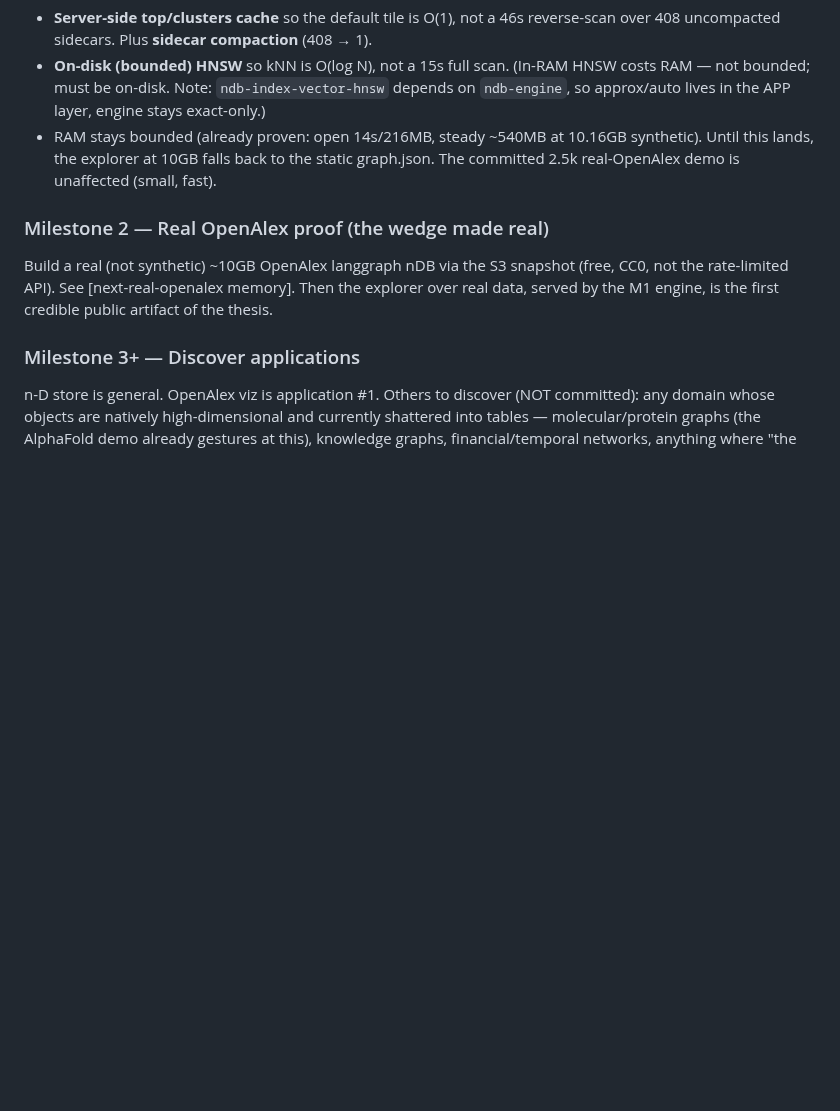
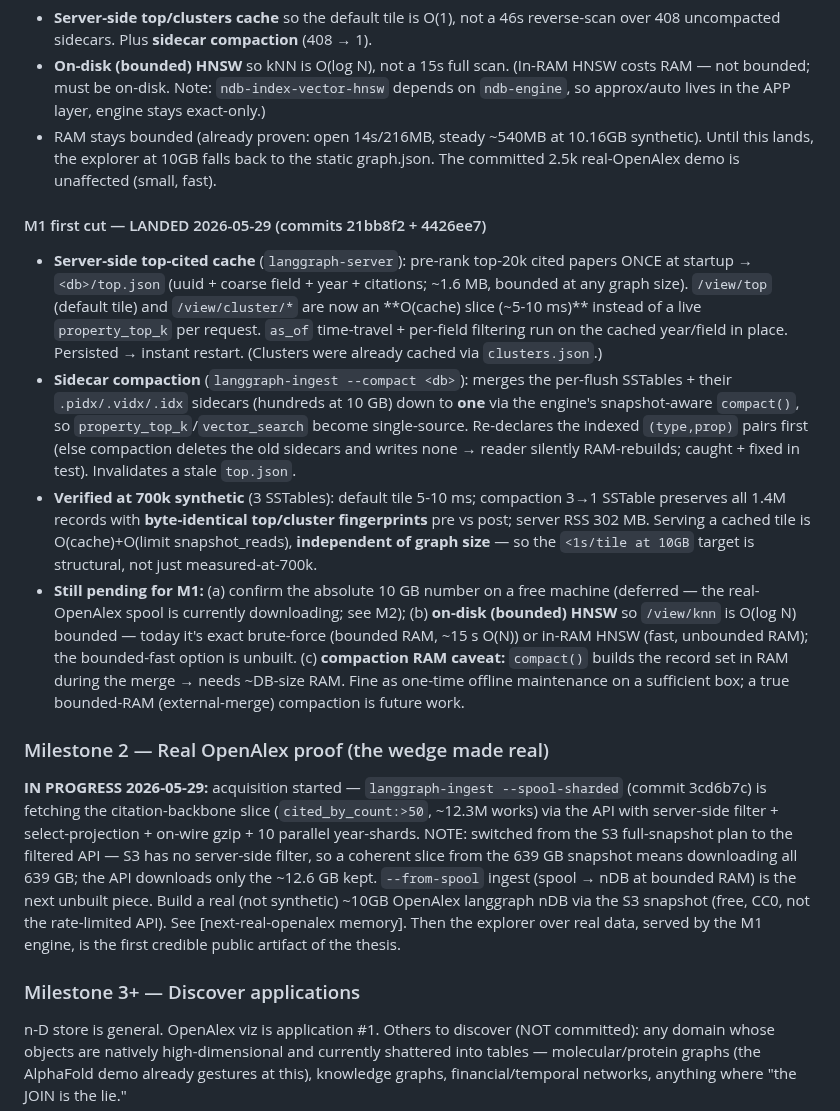
Before and after one commit to goldrag1/nDB, a Markdown page: docs/specs/2026-05-29-ndb-thesis-and-wedge.md, the part around the change. Rendered like a GitHub page; blank space fills up the shorter version.

Commit message:
docs(spec): record M1 first cut landed + M2 acquisition in progress
M1: server-side top-cited cache + langgraph-ingest --compact verified at 700k
(O(1) tile, 3->1 sidecars, identical fingerprints, bounded RSS); structural
<1s/tile. Pending: 10GB confirmation, on-disk HNSW, compaction RAM caveat.
M2: --spool-sharded acquisition running (API filtered slice, not S3 snapshot).

Co-Authored-By: Claude Opus 4.8 (1M context) <noreply@anthropic.com>

```diff
--- a/docs/specs/2026-05-29-ndb-thesis-and-wedge.md
+++ b/docs/specs/2026-05-29-ndb-thesis-and-wedge.md
@@ -168,7 +168,35 @@ The server must serve a 10GB graph at <1s/tile. Concretely:
 Until this lands, the explorer at 10GB falls back to the static graph.json. The committed 2.5k
 real-OpenAlex demo is unaffected (small, fast).
 
+#### M1 first cut — LANDED 2026-05-29 (commits 21bb8f2 + 4426ee7)
+- **Server-side top-cited cache** (`langgraph-server`): pre-rank top-20k cited papers ONCE at startup
+  → `<db>/top.json` (uuid + coarse field + year + citations; ~1.6 MB, bounded at any graph size).
+  `/view/top` (default tile) and `/view/cluster/*` are now an **O(cache) slice (~5-10 ms)** instead of
+  a live `property_top_k` per request. `as_of` time-travel + per-field filtering run on the cached
+  year/field in place. Persisted → instant restart. (Clusters were already cached via `clusters.json`.)
+- **Sidecar compaction** (`langgraph-ingest --compact <db>`): merges the per-flush SSTables + their
+  `.pidx/.vidx/.idx` sidecars (hundreds at 10 GB) down to **one** via the engine's snapshot-aware
+  `compact()`, so `property_top_k`/`vector_search` become single-source. Re-declares the indexed
+  `(type,prop)` pairs first (else compaction deletes the old sidecars and writes none → reader silently
+  RAM-rebuilds; caught + fixed in test). Invalidates a stale `top.json`.
+- **Verified at 700k synthetic** (3 SSTables): default tile 5-10 ms; compaction 3→1 SSTable preserves
+  all 1.4M records with **byte-identical top/cluster fingerprints** pre vs post; server RSS 302 MB.
+  Serving a cached tile is O(cache)+O(limit snapshot_reads), **independent of graph size** — so the
+  `<1s/tile at 10GB` target is structural, not just measured-at-700k.
+- **Still pending for M1:** (a) confirm the absolute 10 GB number on a free machine (deferred — the
+  real-OpenAlex spool is currently downloading; see M2); (b) **on-disk (bounded) HNSW** so `/view/knn`
+  is O(log N) bounded — today it's exact brute-force (bounded RAM, ~15 s O(N)) or in-RAM HNSW (fast,
+  unbounded RAM); the bounded-fast option is unbuilt. (c) **compaction RAM caveat:** `compact()` builds
+  the record set in RAM during the merge → needs ~DB-size RAM. Fine as one-time offline maintenance on
+  a sufficient box; a true bounded-RAM (external-merge) compaction is future work.
+
 ### Milestone 2 — Real OpenAlex proof (the wedge made real)
+**IN PROGRESS 2026-05-29:** acquisition started — `langgraph-ingest --spool-sharded` (commit 3cd6b7c)
+is fetching the citation-backbone slice (`cited_by_count:>50`, ~12.3M works) via the API with
+server-side filter + select-projection + on-wire gzip + 10 parallel year-shards. NOTE: switched from
+the S3 full-snapshot plan to the filtered API — S3 has no server-side filter, so a coherent slice from
+the 639 GB snapshot means downloading all 639 GB; the API downloads only the ~12.6 GB kept. `--from-spool`
+ingest (spool → nDB at bounded RAM) is the next unbuilt piece.
 Build a real (not synthetic) ~10GB OpenAlex langgraph nDB via the S3 snapshot (free, CC0, not the
 rate-limited API). See [next-real-openalex memory]. Then the explorer over real data, served by the
 M1 engine, is the first credible public artifact of the thesis.
```
